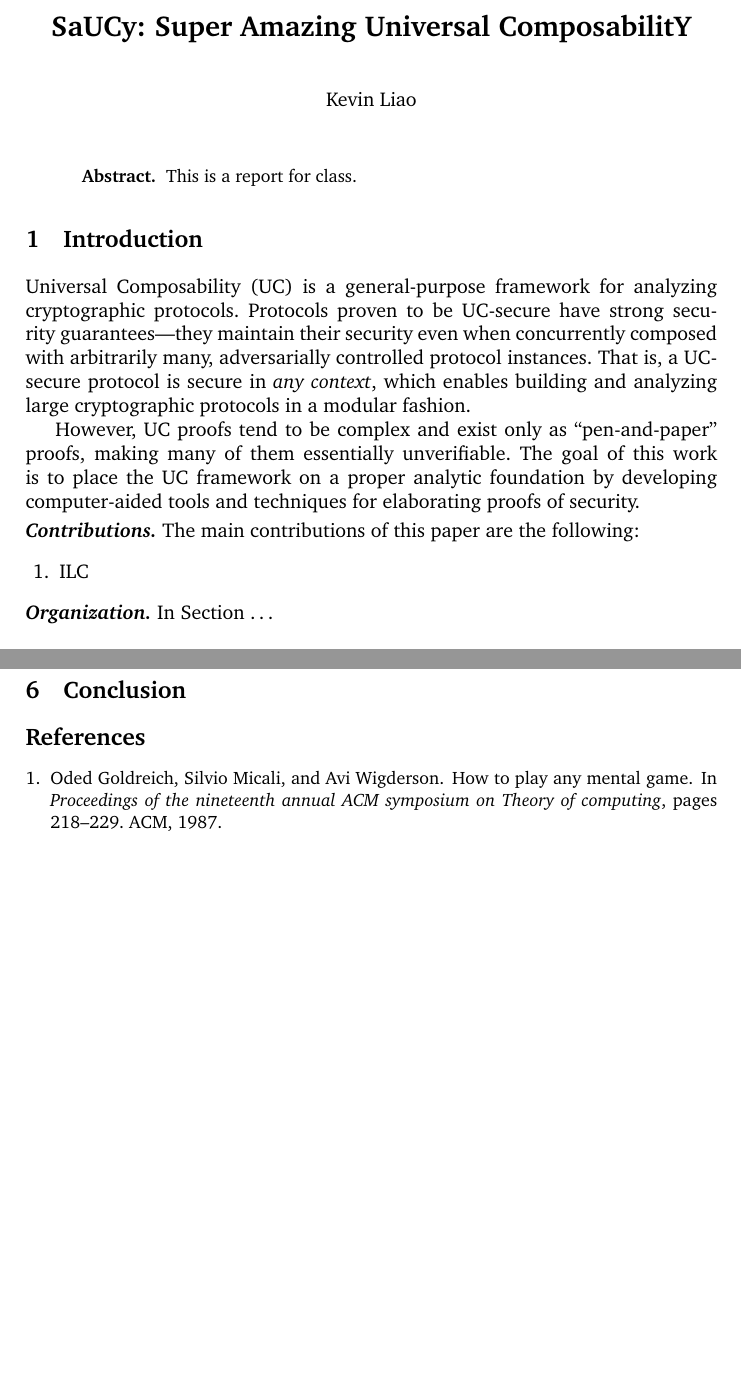
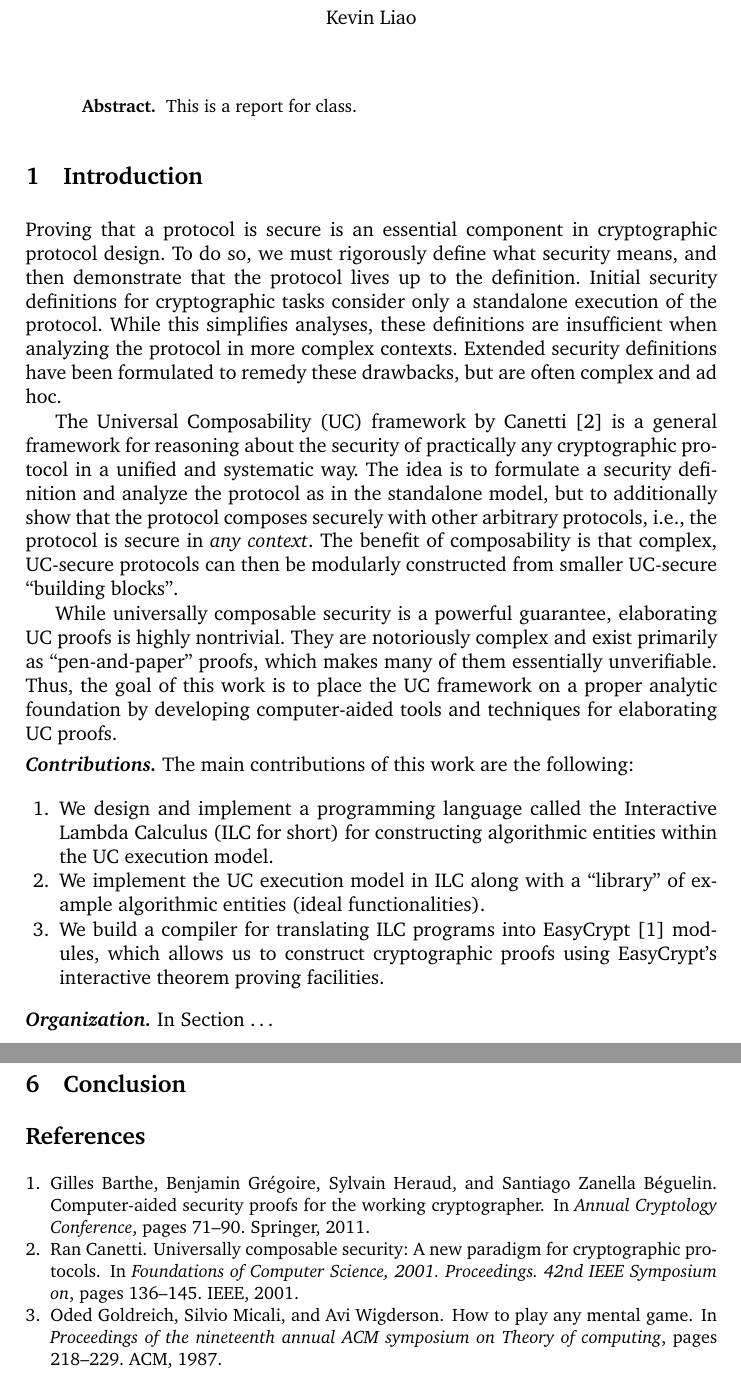
Before and after one commit to cuplv/dcp-calc, a LaTeX paper (ilcinocaml/docs/paper/saucy-report.tex): two parts of pages 1 and 2 of 6 before the commit and two parts of pages 1 and 3 of 7 after it, joined at a grey line, cut at the place of the change, the shorter picture padded with empty space. Compiled offline with pdfLaTeX.

Commit message:
Report intro

```diff
--- a/ilcinocaml/docs/paper/saucy-report.tex
+++ b/ilcinocaml/docs/paper/saucy-report.tex
@@ -26,23 +26,43 @@ This is a report for class.
 
 \section{Introduction}
 
-Universal Composability (UC) is a general-purpose framework for analyzing
-cryptographic protocols. Protocols proven to be UC-secure have strong security
-guarantees---they maintain their security even when concurrently composed with
-arbitrarily many, adversarially controlled protocol instances. That is, a
-UC-secure protocol is secure in \emph{any context}, which enables building and
-analyzing large cryptographic protocols in a modular fashion.
+Proving that a protocol is secure is an essential component in cryptographic
+protocol design. To do so, we must rigorously define what security means, and
+then demonstrate that the protocol lives up to the definition. Initial security
+definitions for cryptographic tasks consider only a standalone execution of the
+protocol. While this simplifies analyses, these definitions are insufficient
+when analyzing the protocol in more complex contexts. Extended security
+definitions have been formulated to remedy these drawbacks, but are often
+complex and ad hoc.
 
-However, UC proofs tend to be complex and exist only as ``pen-and-paper''
-proofs, making many of them essentially unverifiable. The goal of this work is
-to place the UC framework on a proper analytic foundation by developing
-computer-aided tools and techniques for elaborating proofs of security.\smallskip
+The Universal Composability (UC) framework by
+Canetti~\cite{canetti2001universally} is a general framework for reasoning about
+the security of practically any cryptographic protocol in a unified and
+systematic way. The idea is to formulate a security definition and analyze the
+protocol as in the standalone model, but to additionally show that the protocol
+composes securely with other arbitrary protocols, i.e.,\ the protocol is secure
+in \emph{any context}. The benefit of composability is that complex, UC-secure
+protocols can then be modularly constructed from smaller UC-secure ``building
+blocks''.
 
-\parheader{Contributions} The main contributions of this paper are the
+While universally composable security is a powerful guarantee, elaborating UC
+proofs is highly nontrivial. They are notoriously complex and exist primarily as
+``pen-and-paper'' proofs, which makes many of them essentially
+unverifiable. Thus, the goal of this work is to place the UC framework on a
+proper analytic foundation by developing computer-aided tools and techniques for
+elaborating UC proofs.\smallskip
+
+\parheader{Contributions} The main contributions of this work are the
 following:
-
 \begin{enumerate}
-\item ILC
+\item We design and implement a programming language called the Interactive
+Lambda Calculus (ILC for short) for constructing algorithmic entities within the
+UC execution model.
+\item We implement the UC execution model in ILC along with a ``library'' of
+example algorithmic entities (ideal functionalities).
+\item We build a compiler for translating ILC programs into
+EasyCrypt~\cite{barthe2011computer} modules, which allows us to construct
+cryptographic proofs using EasyCrypt's interactive theorem proving facilities.
 \end{enumerate}
 
 \parheader{Organization} In Section \ldots
```
Also changed, not shown: ilcinocaml/docs/paper/saucy-report.bib (+9 -0 lines), ilcinocaml/docs/paper/saucy-report.pdf.
